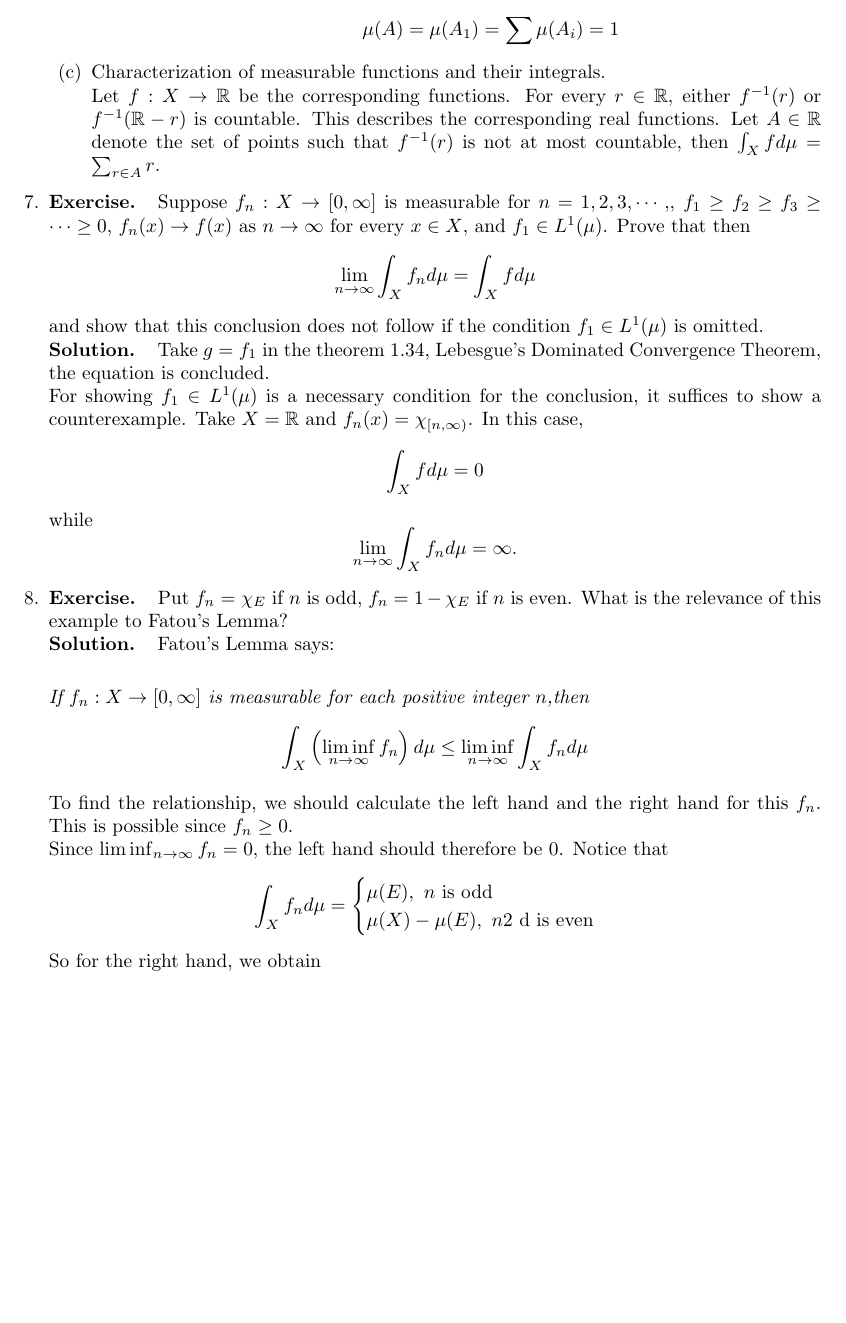
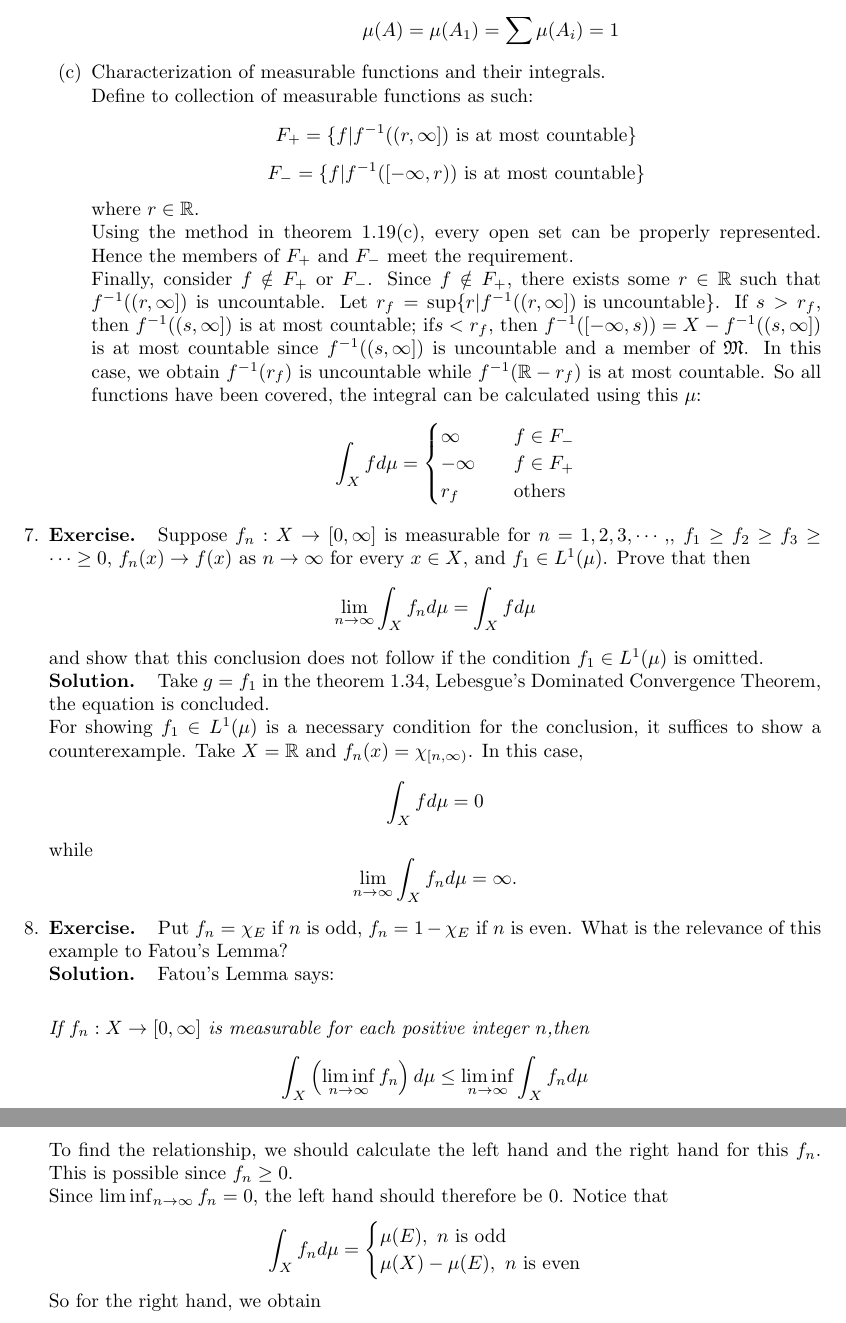
Before and after one commit to Admiraldesvl/Real-and-Complex-Analysis-Rudin-Solution, a LaTeX document (Ch01/ch01.tex): part of page 4 of 7 before the commit and two parts of pages 4 and 5 of 8 after it, the two joined at a grey line, cut so that both start at the same text, the shorter picture padded with empty space. Compiled offline with pdfLaTeX.

Commit message:
Some bug fixes

```diff
--- a/Ch01/ch01.tex
+++ b/Ch01/ch01.tex
@@ -119,9 +119,26 @@
  				\end{enumerate}
  		\end{enumerate}
  		\item Characterization of measurable functions and their integrals.\\
- 		Let $f:X\to\mathbb{R}$ be the corresponding functions. For every $r\in\mathbb{R}$, either $f^{-1}({r})$ or $f^{-1}(\mathbb{R}-{r})$ is countable. This describes the corresponding real functions. Let $A\in\mathbb{R}$ denote the set of points such that $f^{-1}(r)$ is not at most countable, then $\int_{X}fd\mu=\sum_{r\in{A}}r$.
+ 		%Let $f:X\to\mathbb{R}$ be the corresponding functions. For every $r\in\mathbb{R}$, either $f^{-1}({r})$ or $f^{-1}(\mathbb{R}-{r})$ is countable. This describes the corresponding real functions. Let $A\in\mathbb{R}$ denote the set of points such that $f^{-1}(r)$ is not at most countable, then $\int_{X}fd\mu=\sum_{r\in{A}}r$.
+ 		Define to collection of measurable functions as such:
+ 		\[
+ 			F_{+}=\{f|f^{-1}((r,\infty])\text{ is at most countable}\}
+ 		\]
+ 		\[
+ 			F_{-}=\{f|f^{-1}([-\infty,r))\text{ is at most countable}\}
+ 		\]
 
- 	\end{enumerate}
+ 		where $r\in\mathbb{R}$.\\
+ 		Using the method in theorem 1.19(c), every open set can be properly represented. Hence the members of $F_{+}$ and $F_{-}$ meet the requirement.\\
+ 		Finally, consider $f\notin F_{+}$ or $F_{-}$. Since $f\notin F_{+}$, there exists some $r\in\mathbb{R}$ such that $f^{-1}((r,\infty])$ is uncountable. Let $r_f=\sup\{r| f^{-1}((r,\infty])\text{ is uncountable}\}$. If $s>r_f$, then $f^{-1}((s,\infty])$ is at most countable; if$s<r_f$, then $f^{-1}([-\infty,s))=X-f^{-1}((s,\infty])$ is at most countable since $f^{-1}((s,\infty])$ is uncountable and a member of $\bigM$. In this case, we obtain $f^{-1}({r_f})$ is uncountable while $f^{-1}(\mathbb{R}-{r_f})$ is at most countable. So all functions have been covered, the integral can be calculated using this $\mu$:
+ 		\[
+ 			\int_{X}fd\mu=\begin{cases}
+ 			\infty\quad&f\in{F_{-}}\\
+ 			-\infty\quad&f\in{F_{+}}\\
+ 			r_f\quad&\text{others}
+ 			\end{cases}
+ 		\]
+  	\end{enumerate}
  	%EX7
  	\item \exercise Suppose $f_n:X\to[0,\infty]$ is measurable for $n=1,2,3,\cdots,$, $f_1\geq f_2\geq f_3\geq\cdots\geq0$, $f_n(x)\to f(x)$ as $n\to\infty$ for every $x\in X$, and $f_1\in L^1(\mu)$. Prove that then
  	\[
@@ -148,7 +165,7 @@
  	\[
  		\int_Xf_nd\mu=\begin{cases}
  		\mu(E),\text{ $n$ is odd}\\
- 		\mu(X)-\mu(E),\text{ $n$2 d is even}
+ 		\mu(X)-\mu(E),\text{ $n$ is even}
  		\end{cases}
  	\]
  	So for the right hand, we obtain
```
Also changed, not shown: Ch01/ch01.pdf, Ch01/ch01.tex (1 more changed lines).
